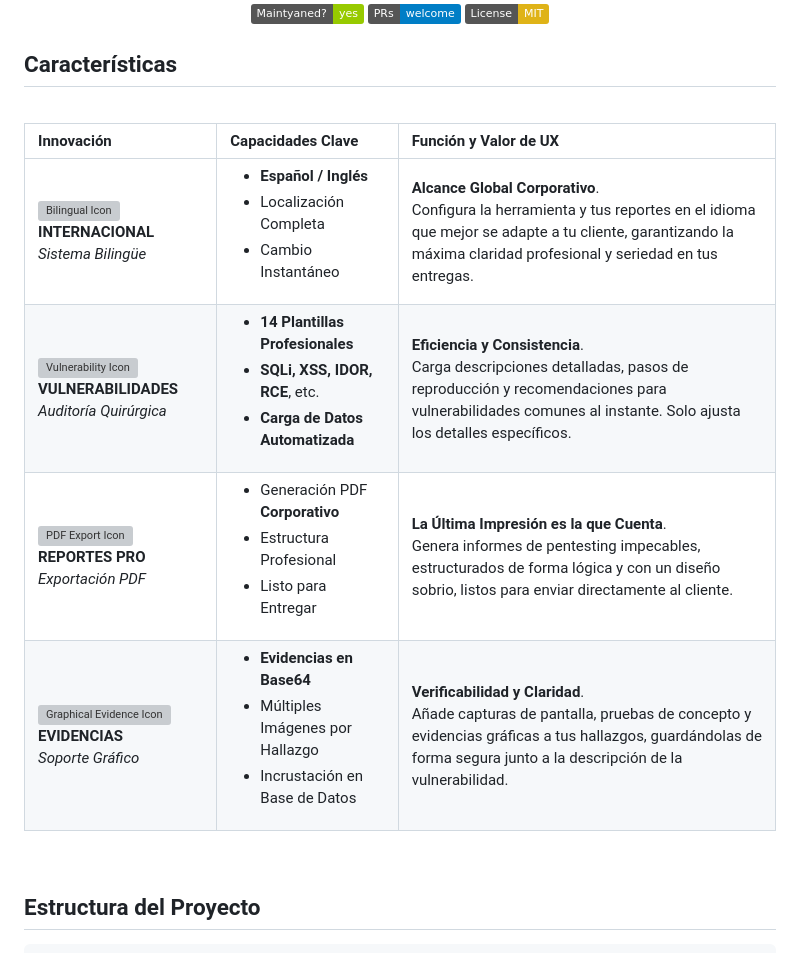
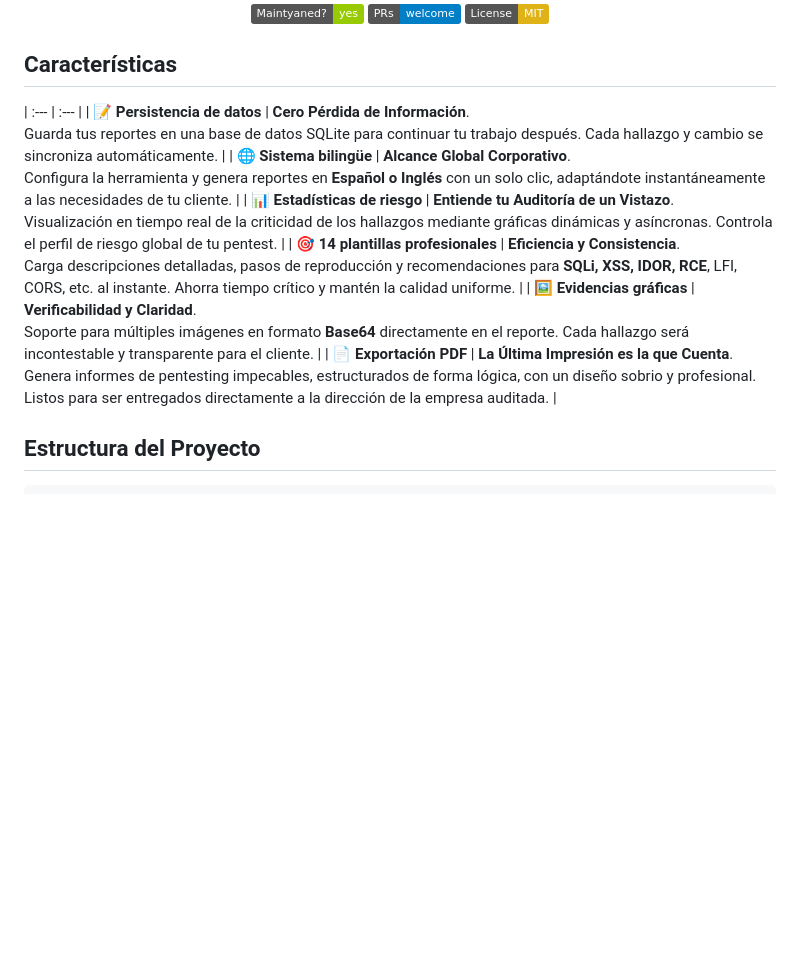
Before and after one commit to ccyl13/Automatic_Report, a Markdown page: README.md, the part around the change. Drawn GitHub-style; badges without logos; blank space fills up the shorter version; grey boxes are pictures that could not be loaded.

```diff
--- a/README.md
+++ b/README.md
@@ -17,16 +17,13 @@
 
 ## Características
 
-<br>
-
-| Innovación | Capacidades Clave | Función y Valor de UX |
-| :--- | :--- | :--- |
-| <img src="https://raw.githubusercontent.com/ccyl13/Pentestify/main/icons/bilingual.svg" height="60" alt="Bilingual Icon"> **INTERNACIONAL**<br>*Sistema Bilingüe* | <ul><li>**Español / Inglés**</li><li>Localización Completa</li><li>Cambio Instantáneo</li></ul> | **Alcance Global Corporativo**.<br>Configura la herramienta y tus reportes en el idioma que mejor se adapte a tu cliente, garantizando la máxima claridad profesional y seriedad en tus entregas. |
-| <img src="https://raw.githubusercontent.com/ccyl13/Pentestify/main/icons/vulnerability.svg" height="60" alt="Vulnerability Icon"> **VULNERABILIDADES**<br>*Auditoría Quirúrgica* | <ul><li>**14 Plantillas Profesionales**</li><li>**SQLi, XSS, IDOR, RCE**, etc.</li><li>**Carga de Datos Automatizada**</li></ul> | **Eficiencia y Consistencia**.<br>Carga descripciones detalladas, pasos de reproducción y recomendaciones para vulnerabilidades comunes al instante. Solo ajusta los detalles específicos. |
-| <img src="https://raw.githubusercontent.com/ccyl13/Pentestify/main/icons/pdf.svg" height="60" alt="PDF Export Icon"> **REPORTES PRO**<br>*Exportación PDF* | <ul><li>Generación PDF **Corporativo**</li><li>Estructura Profesional</li><li>Listo para Entregar</li></ul> | **La Última Impresión es la que Cuenta**.<br>Genera informes de pentesting impecables, estructurados de forma lógica y con un diseño sobrio, listos para enviar directamente al cliente. |
-| <img src="https://raw.githubusercontent.com/ccyl13/Pentestify/main/icons/evidence.svg" height="60" alt="Graphical Evidence Icon"> **EVIDENCIAS**<br>*Soporte Gráfico* | <ul><li>**Evidencias en Base64**</li><li>Múltiples Imágenes por Hallazgo</li><li>Incrustación en Base de Datos</li></ul> | **Verificabilidad y Claridad**.<br>Añade capturas de pantalla, pruebas de concepto y evidencias gráficas a tus hallazgos, guardándolas de forma segura junto a la descripción de la vulnerabilidad. |
-
-<br>
+| :--- | :--- |
+| **📝 Persistencia de datos** | **Cero Pérdida de Información**. <br>Guarda tus reportes en una base de datos SQLite para continuar tu trabajo después. Cada hallazgo y cambio se sincroniza automáticamente. |
+| **🌐 Sistema bilingüe** | **Alcance Global Corporativo**. <br>Configura la herramienta y genera reportes en **Español o Inglés** con un solo clic, adaptándote instantáneamente a las necesidades de tu cliente. |
+| **📊 Estadísticas de riesgo** | **Entiende tu Auditoría de un Vistazo**. <br>Visualización en tiempo real de la criticidad de los hallazgos mediante gráficas dinámicas y asíncronas. Controla el perfil de riesgo global de tu pentest. |
+| **🎯 14 plantillas profesionales** | **Eficiencia y Consistencia**. <br>Carga descripciones detalladas, pasos de reproducción y recomendaciones para **SQLi, XSS, IDOR, RCE**, LFI, CORS, etc. al instante. Ahorra tiempo crítico y mantén la calidad uniforme. |
+| **🖼️ Evidencias gráficas** | **Verificabilidad y Claridad**. <br>Soporte para múltiples imágenes en formato **Base64** directamente en el reporte. Cada hallazgo será incontestable y transparente para el cliente. |
+| **📄 Exportación PDF** | **La Última Impresión es la que Cuenta**. <br>Genera informes de pentesting impecables, estructurados de forma lógica, con un diseño sobrio y profesional. Listos para ser entregados directamente a la dirección de la empresa auditada. |
 
 ## Estructura del Proyecto
 
```
